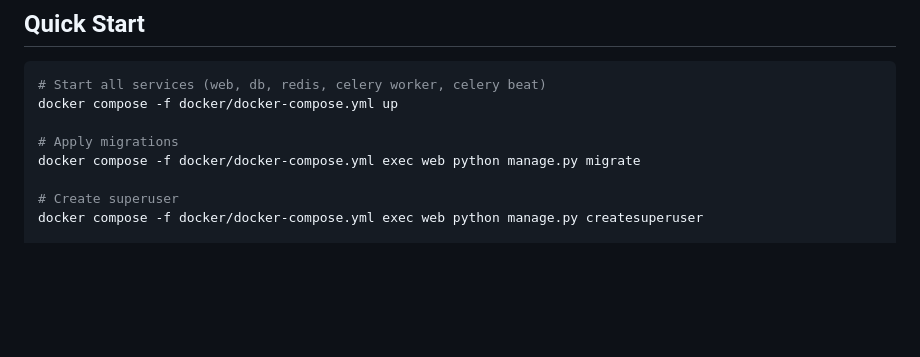
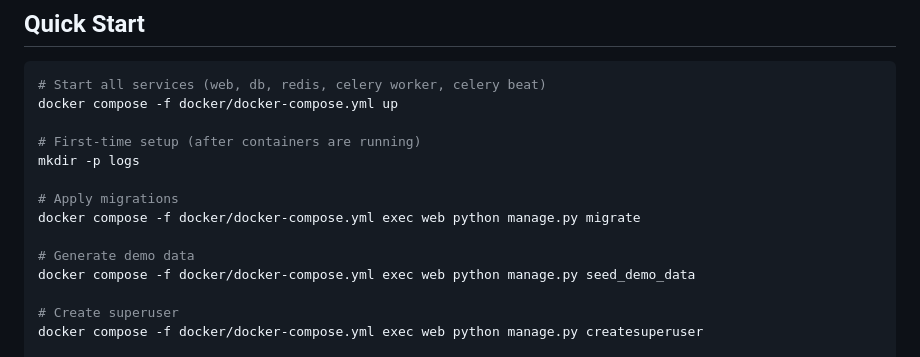
Before and after one commit to ruslanways/postways-v2, a Markdown page: README.md, the part around the change. Rendered like a GitHub page; blank space fills up the shorter version.

```diff
--- a/README.md
+++ b/README.md
@@ -8,8 +8,14 @@ A Django-based diary/blog application with both traditional HTML views and a RES
 # Start all services (web, db, redis, celery worker, celery beat)
 docker compose -f docker/docker-compose.yml up
 
+# First-time setup (after containers are running)
+mkdir -p logs
+
 # Apply migrations
 docker compose -f docker/docker-compose.yml exec web python manage.py migrate
+
+# Generate demo data
+docker compose -f docker/docker-compose.yml exec web python manage.py seed_demo_data
 
 # Create superuser
 docker compose -f docker/docker-compose.yml exec web python manage.py createsuperuser
```
Also changed, not shown: CLAUDE.md (+10 -1 lines).
